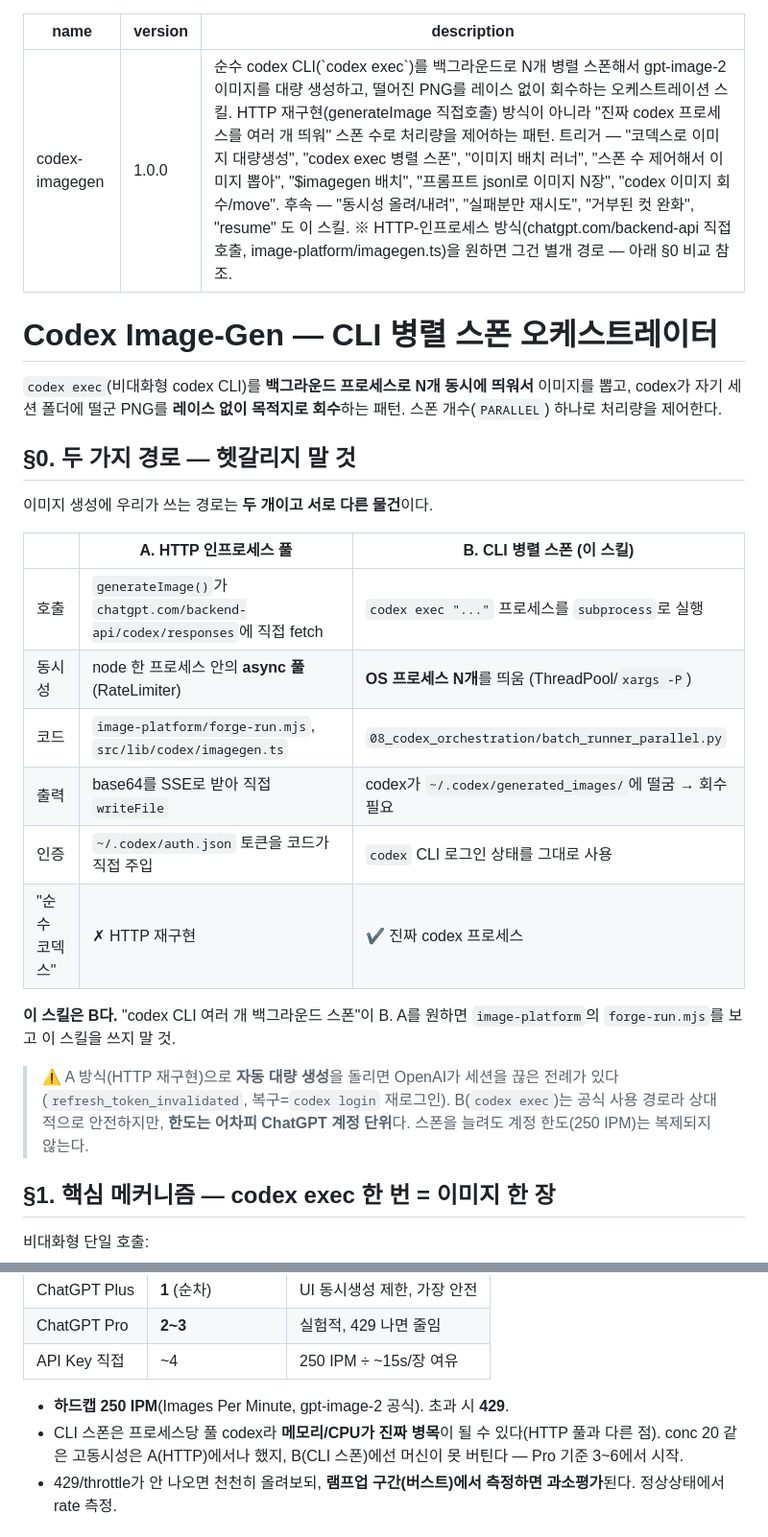
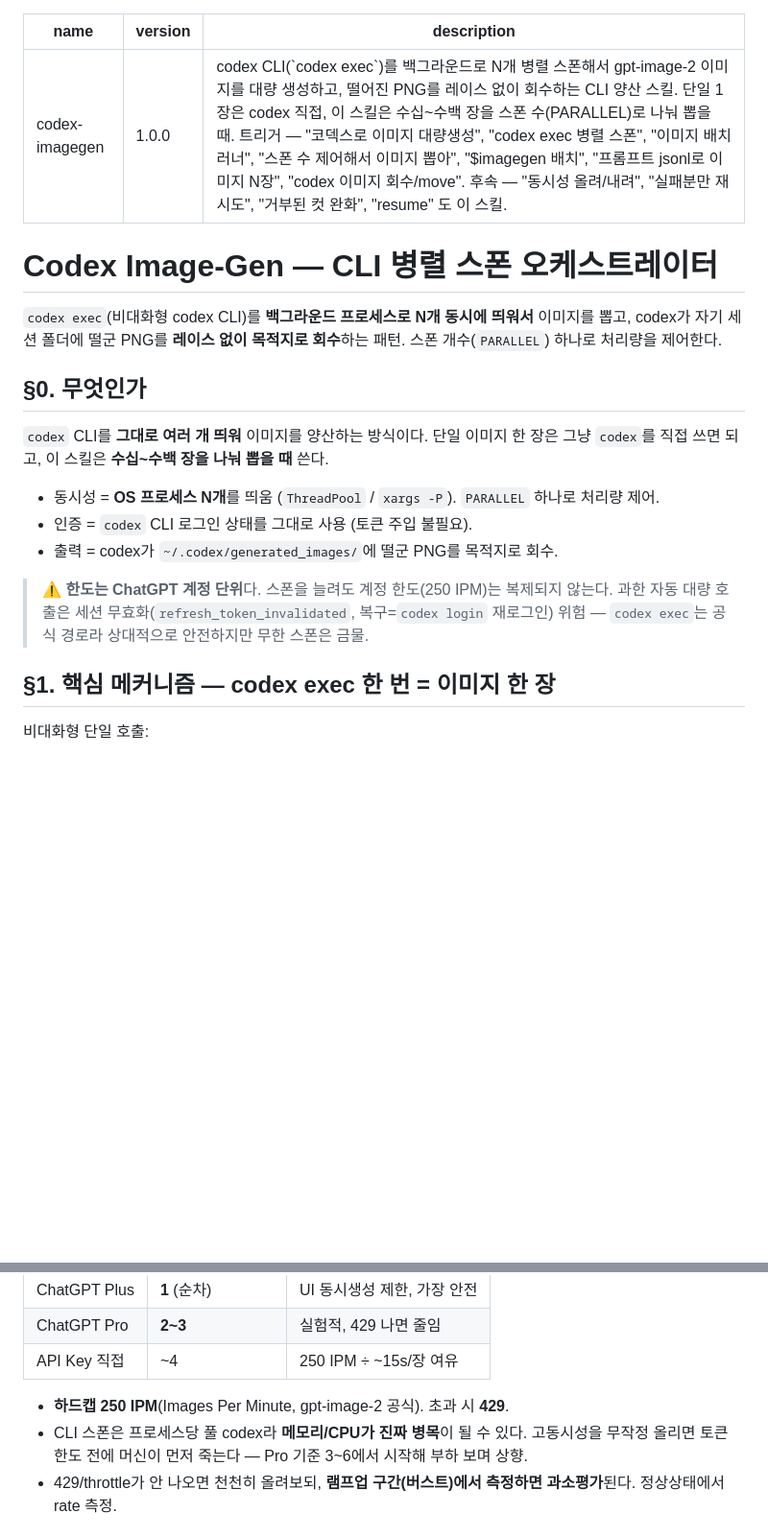
Before and after one commit to kimsh-1/codex-fleet, a Markdown page: skills/codex-imagegen/SKILL.md, 2 parts joined by grey strips. Shown at 96% size. Rendered like a GitHub page; blank space fills up the shorter version.

Commit message:
docs: 설명을 'CLI 양산 시스템'으로 정리 — 내부 HTTP 비교/프로젝트명 제거
공개에 불필요한 'HTTP 재구현 대비' 프레이밍과 내부 경로(image-platform 등)를
README·codex-imagegen §0에서 걷어내고 단순 CLI 스폰 양산으로 통일.

Co-Authored-By: Claude Opus 4.8 (1M context) <noreply@anthropic.com>

```diff
--- a/skills/codex-imagegen/SKILL.md
+++ b/skills/codex-imagegen/SKILL.md
@@ -1,29 +1,22 @@
 ---
 name: codex-imagegen
 version: "1.0.0"
-description: 순수 codex CLI(`codex exec`)를 백그라운드로 N개 병렬 스폰해서 gpt-image-2 이미지를 대량 생성하고, 떨어진 PNG를 레이스 없이 회수하는 오케스트레이션 스킬. HTTP 재구현(generateImage 직접호출) 방식이 아니라 "진짜 codex 프로세스를 여러 개 띄워" 스폰 수로 처리량을 제어하는 패턴. 트리거 — "코덱스로 이미지 대량생성", "codex exec 병렬 스폰", "이미지 배치 러너", "스폰 수 제어해서 이미지 뽑아", "$imagegen 배치", "프롬프트 jsonl로 이미지 N장", "codex 이미지 회수/move". 후속 — "동시성 올려/내려", "실패분만 재시도", "거부된 컷 완화", "resume" 도 이 스킬. ※ HTTP-인프로세스 방식(chatgpt.com/backend-api 직접호출, image-platform/imagegen.ts)을 원하면 그건 별개 경로 — 아래 §0 비교 참조.
+description: codex CLI(`codex exec`)를 백그라운드로 N개 병렬 스폰해서 gpt-image-2 이미지를 대량 생성하고, 떨어진 PNG를 레이스 없이 회수하는 CLI 양산 스킬. 단일 1장은 codex 직접, 이 스킬은 수십~수백 장을 스폰 수(PARALLEL)로 나눠 뽑을 때. 트리거 — "코덱스로 이미지 대량생성", "codex exec 병렬 스폰", "이미지 배치 러너", "스폰 수 제어해서 이미지 뽑아", "$imagegen 배치", "프롬프트 jsonl로 이미지 N장", "codex 이미지 회수/move". 후속 — "동시성 올려/내려", "실패분만 재시도", "거부된 컷 완화", "resume" 도 이 스킬.
 ---
 
 # Codex Image-Gen — CLI 병렬 스폰 오케스트레이터
 
 `codex exec`(비대화형 codex CLI)를 **백그라운드 프로세스로 N개 동시에 띄워서** 이미지를 뽑고, codex가 자기 세션 폴더에 떨군 PNG를 **레이스 없이 목적지로 회수**하는 패턴. 스폰 개수(`PARALLEL`) 하나로 처리량을 제어한다.
 
-## §0. 두 가지 경로 — 헷갈리지 말 것
+## §0. 무엇인가
 
-이미지 생성에 우리가 쓰는 경로는 **두 개이고 서로 다른 물건**이다.
+`codex` CLI를 **그대로 여러 개 띄워** 이미지를 양산하는 방식이다. 단일 이미지 한 장은 그냥 `codex`를 직접 쓰면 되고, 이 스킬은 **수십~수백 장을 나눠 뽑을 때** 쓴다.
 
-| | **A. HTTP 인프로세스 풀** | **B. CLI 병렬 스폰 (이 스킬)** |
-|---|---|---|
-| 호출 | `generateImage()`가 `chatgpt.com/backend-api/codex/responses`에 직접 fetch | `codex exec "..."` 프로세스를 `subprocess`로 실행 |
-| 동시성 | node 한 프로세스 안의 **async 풀** (RateLimiter) | **OS 프로세스 N개**를 띄움 (ThreadPool/`xargs -P`) |
-| 코드 | `image-platform/forge-run.mjs`, `src/lib/codex/imagegen.ts` | `08_codex_orchestration/batch_runner_parallel.py` |
-| 출력 | base64를 SSE로 받아 직접 `writeFile` | codex가 `~/.codex/generated_images/`에 떨굼 → 회수 필요 |
-| 인증 | `~/.codex/auth.json` 토큰을 코드가 직접 주입 | `codex` CLI 로그인 상태를 그대로 사용 |
-| "순수 코덱스" | ✗ HTTP 재구현 | ✔ 진짜 codex 프로세스 |
+- 동시성 = **OS 프로세스 N개**를 띄움 (`ThreadPool` / `xargs -P`). `PARALLEL` 하나로 처리량 제어.
+- 인증 = `codex` CLI 로그인 상태를 그대로 사용 (토큰 주입 불필요).
+- 출력 = codex가 `~/.codex/generated_images/`에 떨군 PNG를 목적지로 회수.
 
-**이 스킬은 B다.** "codex CLI 여러 개 백그라운드 스폰"이 B. A를 원하면 `image-platform`의 `forge-run.mjs`를 보고 이 스킬을 쓰지 말 것.
-
-> ⚠️ A 방식(HTTP 재구현)으로 **자동 대량 생성**을 돌리면 OpenAI가 세션을 끊은 전례가 있다(`refresh_token_invalidated`, 복구=`codex login` 재로그인). B(`codex exec`)는 공식 사용 경로라 상대적으로 안전하지만, **한도는 어차피 ChatGPT 계정 단위**다. 스폰을 늘려도 계정 한도(250 IPM)는 복제되지 않는다.
+> ⚠️ **한도는 ChatGPT 계정 단위**다. 스폰을 늘려도 계정 한도(250 IPM)는 복제되지 않는다. 과한 자동 대량 호출은 세션 무효화(`refresh_token_invalidated`, 복구=`codex login` 재로그인) 위험 — `codex exec`는 공식 경로라 상대적으로 안전하지만 무한 스폰은 금물.
 
 ## §1. 핵심 메커니즘 — codex exec 한 번 = 이미지 한 장
 
@@ -63,7 +56,7 @@ ls -lt ~/.codex/generated_images/**/ig_*.png | head -3
 | API Key 직접 | ~4 | 250 IPM ÷ ~15s/장 여유 |
 
 - **하드캡 250 IPM**(Images Per Minute, gpt-image-2 공식). 초과 시 **429**.
-- CLI 스폰은 프로세스당 풀 codex라 **메모리/CPU가 진짜 병목**이 될 수 있다(HTTP 풀과 다른 점). conc 20 같은 고동시성은 A(HTTP)에서나 했지, B(CLI 스폰)에선 머신이 못 버틴다 — Pro 기준 3~6에서 시작.
+- CLI 스폰은 프로세스당 풀 codex라 **메모리/CPU가 진짜 병목**이 될 수 있다. 고동시성을 무작정 올리면 토큰 한도 전에 머신이 먼저 죽는다 — Pro 기준 3~6에서 시작해 부하 보며 상향.
 - 429/throttle가 안 나오면 천천히 올려보되, **램프업 구간(버스트)에서 측정하면 과소평가**된다. 정상상태에서 rate 측정.
 
 ## §3. 회수(move) — 여기에 레이스 함정이 있다
```
Also changed, not shown: README.md (+1 -1 lines).
